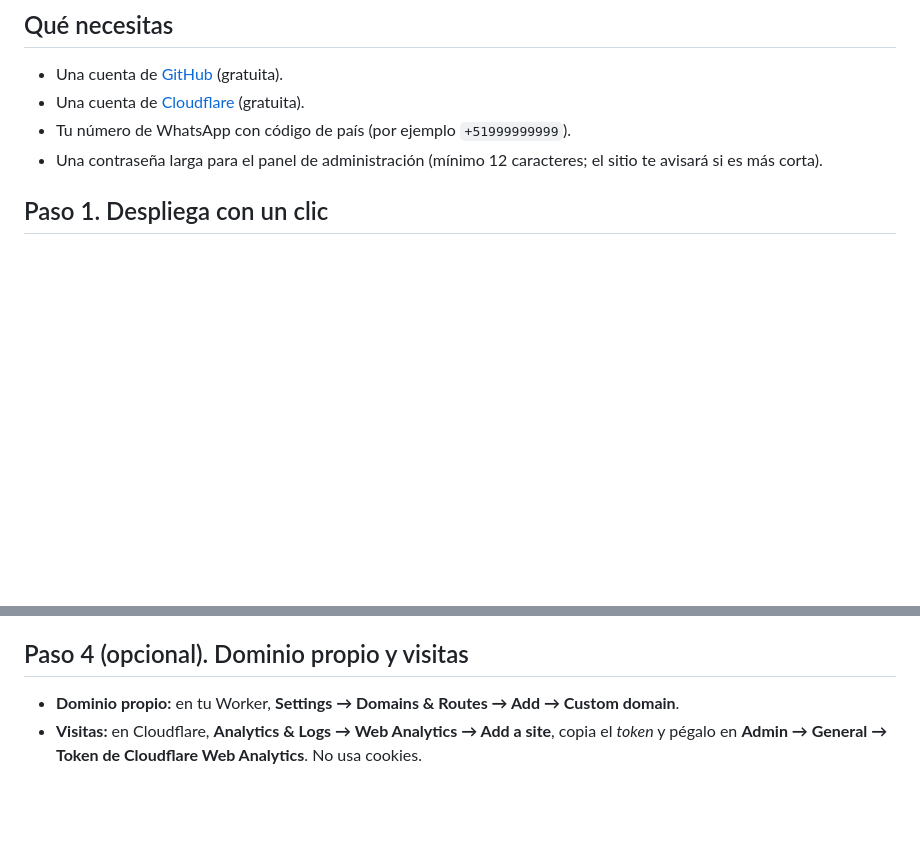
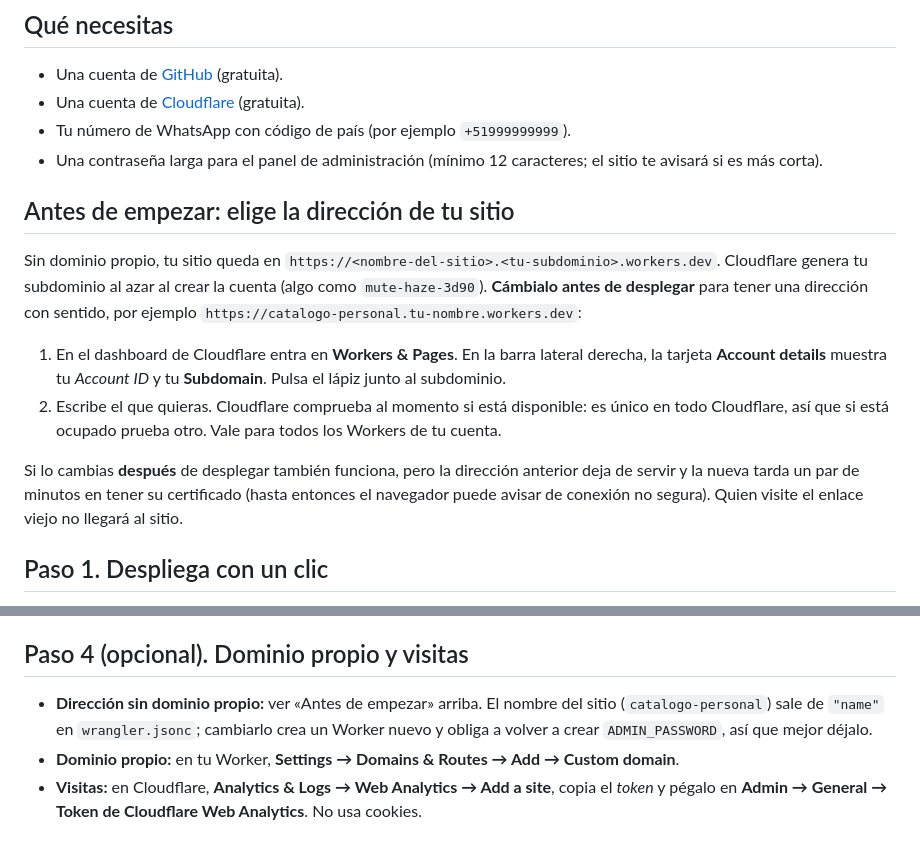
Before and after one commit to capagratuita/catalogo-personal, a Markdown page: docs/guia-paso-a-paso.md, 2 parts joined by grey strips. Drawn GitHub-style; blank space fills up the shorter version.

Commit message:
Guía: cambiar el subdominio de workers.dev antes de desplegar
Co-Authored-By: Claude Sonnet 5.5 <noreply@anthropic.com>

```diff
--- a/docs/guia-paso-a-paso.md
+++ b/docs/guia-paso-a-paso.md
@@ -12,6 +12,15 @@ Esta guía es para quien quiere publicar sus **servicios** (y, si quiere, alguno
 - Una cuenta de [Cloudflare](https://dash.cloudflare.com/sign-up) (gratuita).
 - Tu número de WhatsApp con código de país (por ejemplo `+51999999999`).
 - Una contraseña larga para el panel de administración (mínimo 12 caracteres; el sitio te avisará si es más corta).
+
+## Antes de empezar: elige la dirección de tu sitio
+
+Sin dominio propio, tu sitio queda en `https://<nombre-del-sitio>.<tu-subdominio>.workers.dev`. Cloudflare genera tu subdominio al azar al crear la cuenta (algo como `mute-haze-3d90`). **Cámbialo antes de desplegar** para tener una dirección con sentido, por ejemplo `https://catalogo-personal.tu-nombre.workers.dev`:
+
+1. En el dashboard de Cloudflare entra en **Workers & Pages**. En la barra lateral derecha, la tarjeta **Account details** muestra tu *Account ID* y tu **Subdomain**. Pulsa el lápiz junto al subdominio.
+2. Escribe el que quieras. Cloudflare comprueba al momento si está disponible: es único en todo Cloudflare, así que si está ocupado prueba otro. Vale para todos los Workers de tu cuenta.
+
+Si lo cambias **después** de desplegar también funciona, pero la dirección anterior deja de servir y la nueva tarda un par de minutos en tener su certificado (hasta entonces el navegador puede avisar de conexión no segura). Quien visite el enlace viejo no llegará al sitio.
 
 ## Paso 1. Despliega con un clic
 
@@ -43,6 +52,7 @@ Hasta que pulses **Guardar** en cada sección, el sitio muestra los datos de eje
 
 ## Paso 4 (opcional). Dominio propio y visitas
 
+- **Dirección sin dominio propio:** ver «Antes de empezar» arriba. El nombre del sitio (`catalogo-personal`) sale de `"name"` en `wrangler.jsonc`; cambiarlo crea un Worker nuevo y obliga a volver a crear `ADMIN_PASSWORD`, así que mejor déjalo.
 - **Dominio propio:** en tu Worker, **Settings → Domains & Routes → Add → Custom domain**.
 - **Visitas:** en Cloudflare, **Analytics & Logs → Web Analytics → Add a site**, copia el *token* y pégalo en **Admin → General → Token de Cloudflare Web Analytics**. No usa cookies.
 
```
Also changed, not shown: docs/friction-log.md (+1 -0 lines).
